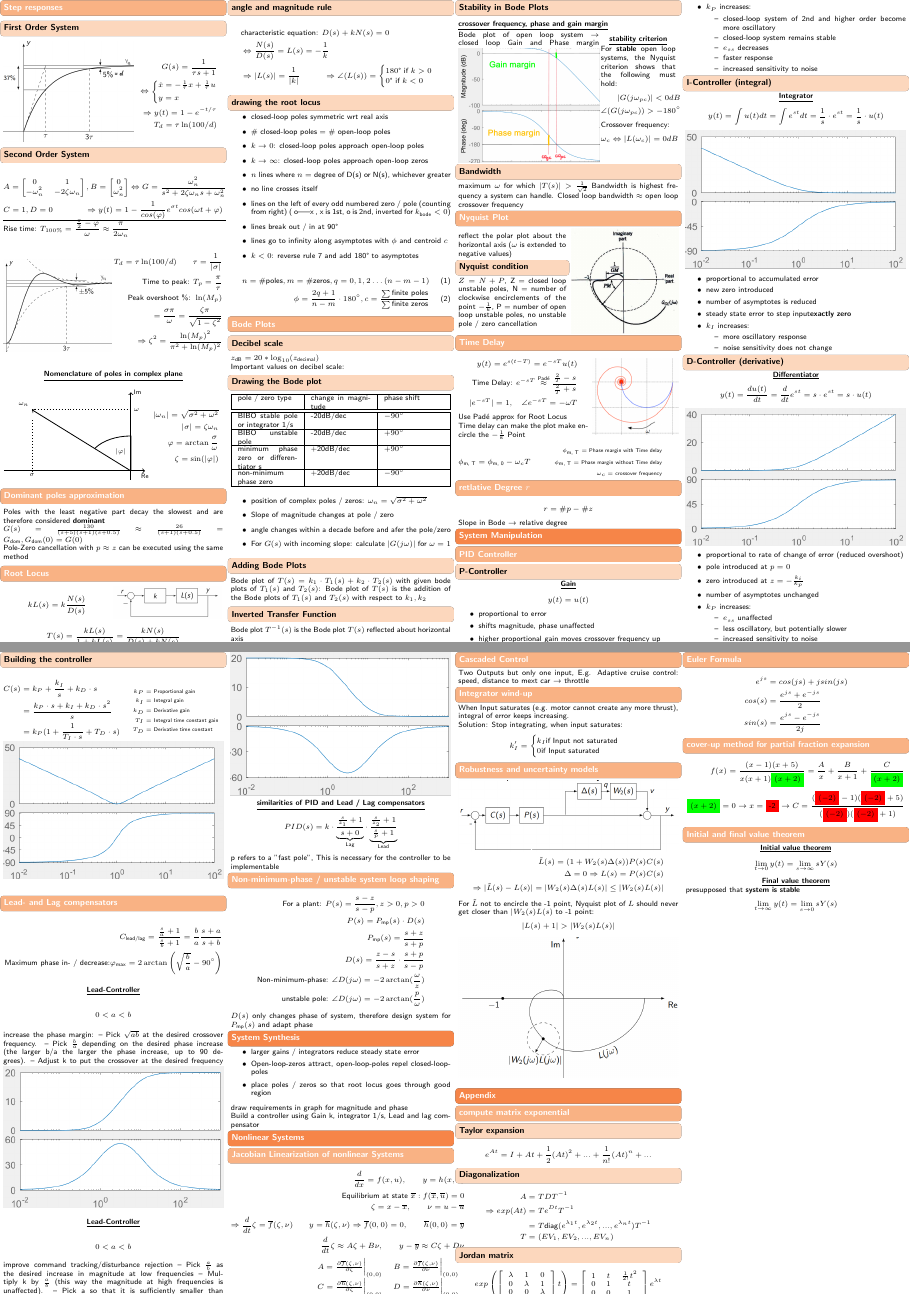
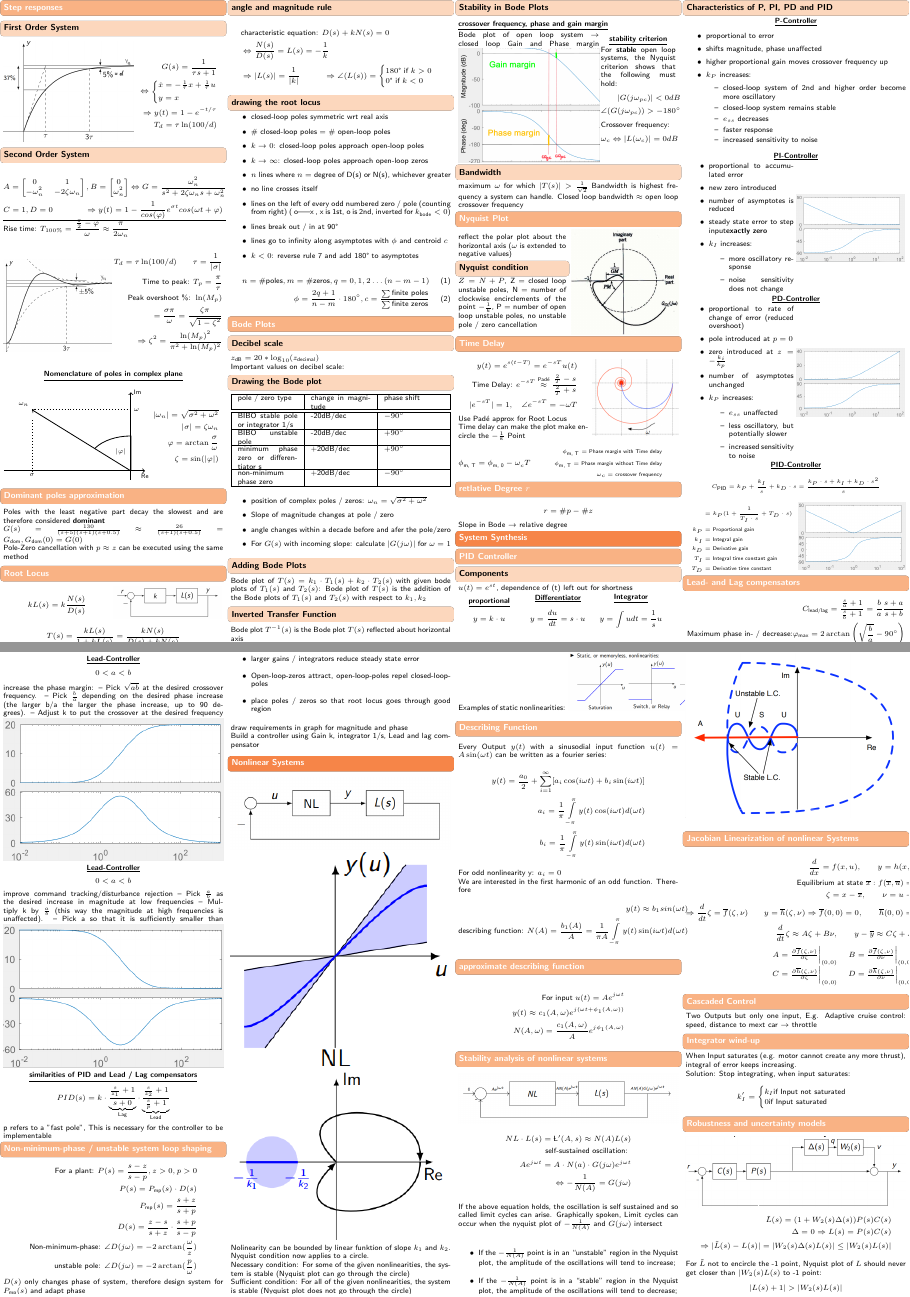
Before and after one commit to L3ol3on/Control_Systems_I_Frazzoli, a LaTeX document (cheatsheet/main.tex, which reads cheatsheet/src/4_manipulation/1_pid.tex, cheatsheet/src/4_synthesis/1_pid.tex, cheatsheet/src/5_nonlinear_systems/0_nolineraities.tex): pages 2 and 3 of 3 before the commit and pages 2 and 3 of 4 after it, joined at a grey line. Compiled offline with pdfLaTeX.

Commit message:
nonlinearities

```diff
--- a/cheatsheet/main.tex
+++ b/cheatsheet/main.tex
@@ -47,12 +47,10 @@
 	\input{src/3_analysis/8_time_delay.tex}
 	\input{src/3_analysis/9_degree.tex}
 
-\section{System Manipulation}
-	\input{src/4_manipulation/1_pid.tex}
-	\input{src/4_manipulation/2_lead_lag.tex}
-	\input{src/4_manipulation/3_non_minimu_phase_unstable_loop_shaping.tex}
-
 \section{System Synthesis}
-	\input{src/4_synthesis/1_loop_shaping.tex}
+	\input{src/4_synthesis/1_pid.tex}
+	\input{src/4_synthesis/2_lead_lag.tex}
+	\input{src/4_synthesis/3_non_minimu_phase_unstable_loop_shaping.tex}
+	\input{src/4_synthesis/4_loop_shaping.tex}
 
 \section{Nonlinear Systems}
--- a/cheatsheet/src/4_manipulation/1_pid.tex
+++ /dev/null
@@ -1,78 +0,0 @@
-\subsection{PID Controller}
-    \subsubsection{P-Controller}
-        \titel{Gain}
-            \begin{align*}
-                y(t) = u(t)
-            \end{align*}
-        \begin{itemize}
-            \item proportional to error
-            \item shifts magnitude, phase unaffected
-            \item higher proportional gain moves crossover frequency up
-            \item $k_P$ increases:
-            \begin{itemize}
-                \item closed-loop system of 2nd and higher order become more oscillatory
-                \item closed-loop system remains stable
-                \item $e_{ss}$ decreases
-                \item faster response
-                \item increased sensitivity to noise
-            \end{itemize}
-        \end{itemize}
-
-    \subsubsection{I-Controller (integral)}
-        \titel{Integrator}
-            \begin{align*}
-                y(t) = \int u(t) dt = \int e^{st} dt = \frac{1}{s} \cdot e^{st} = \frac{1}{s} \cdot u(t)
-            \end{align*}
-            \includegraphics[width = \linewidth]{src/images/PI-controller.png}
-        \begin{itemize}
-            \item proportional to accumulated error
-            \item new zero introduced
-            \item number of asymptotes is reduced
-            \item steady state error to step input\textbf{exactly zero}
-            \item $k_I$ increases:
-            \begin{itemize}
-                \item more oscillatory response
-                \item noise sensitivity does not change
-            \end{itemize}
-        \end{itemize}
-
-    \subsubsection{D-Controller (derivative)}
-        \titel{Differentiator}
-            \begin{align*}
-                y(t) = \frac{d u(t)}{dt} = \frac{d}{dt} e^{st} = s \cdot e^{st} = s \cdot u(t)
-            \end{align*}
-            \includegraphics[width = \linewidth]{src/images/PD-controller.png}
-        \begin{itemize}
-            \item proportional to rate of change of error (reduced overshoot)
-            \item pole introduced at $p=0$
-            \item zero introduced at $z = -\frac{k_i}{k_p}$
-            \item number of asymptotes unchanged
-            \item $k_P$ increases:
-            \begin{itemize}
-                \item $e_{ss}$ unaffected
-                \item less oscillatory, but potentially slower
-                \item increased sensitivity to noise
-            \end{itemize}
-        \end{itemize}
-
-    \subsubsection{Building the controller}
-        \begin{minipage}{0.49\linewidth}
-            \begin{align*}
-                C(s) &= k_P + \frac{k_I}{s} + k_D \cdot s\\
-                &= \frac{k_P \cdot s + k_I + k_D \cdot s^2}{s}\\
-                &= k_P(1 + \frac{1}{T_I \cdot s} + T_D \cdot s)
-            \end{align*}
-        \end{minipage}
-        \begin{minipage}{0.49\linewidth}
-            \begin{scriptsize}
-                \begin{align*}
-                    k_P &= \text{Proportional gain}\\
-                    k_I &= \text{Integral gain}\\
-                    k_D &= \text{Derivative gain}\\
-                    T_I &= \text{Integral time constant gain}\\
-                    T_D &= \text{Derivative time constant}
-                \end{align*}
-            \end{scriptsize}
-        \end{minipage}
-        \includegraphics[width = \linewidth]{src/images/PID-controller.png}
-        %Von ZF: P-controller, I-controller, D-controller
--- /dev/null
+++ b/cheatsheet/src/4_synthesis/1_pid.tex
@@ -0,0 +1,98 @@
+\subsection{PID Controller}
+    \subsubsection{Components}
+        $u(t) = e^{st}$, dependence of (t) left out for shortness\\
+        \begin{minipage}{0.28\linewidth}
+            \titel{proportional}
+            \begin{align*}
+                y = k \cdot u
+            \end{align*}
+        \end{minipage}
+        \begin{minipage}{0.32\linewidth}
+            \titel{Differentiator}
+            \begin{align*}
+                y = \frac{du}{dt} = s \cdot u
+            \end{align*}
+        \end{minipage}
+        \begin{minipage}{0.32\linewidth}
+            \titel{Integrator}
+            \begin{align*}
+                y = \int u dt = \frac{1}{s} u
+            \end{align*}
+        \end{minipage}
+        \newcolumn
+
+    \subsubsection{Characteristics of P, PI, PD and PID}
+    \titel{P-Controller}
+        \begin{itemize}
+            \item proportional to error
+            \item shifts magnitude, phase unaffected
+            \item higher proportional gain moves crossover frequency up
+            \item $k_P$ increases:
+            \begin{itemize}
+                \item closed-loop system of 2nd and higher order become more oscillatory
+                \item closed-loop system remains stable
+                \item $e_{ss}$ decreases
+                \item faster response
+                \item increased sensitivity to noise
+            \end{itemize}
+        \end{itemize}
+
+    \titel{PI-Controller}
+        \begin{minipage}{0.49\linewidth}
+            \begin{itemize}
+                \item proportional to accumulated error
+                \item new zero introduced
+                \item number of asymptotes is reduced
+                \item steady state error to step input\textbf{exactly zero}
+                \item $k_I$ increases:
+                \begin{itemize}
+                    \item more oscillatory response
+                    \item noise sensitivity does not change
+                \end{itemize}
+            \end{itemize}
+        \end{minipage}
+        \begin{minipage}{0.49\linewidth}
+            \includegraphics[width = \linewidth]{src/images/PI-controller.png}
+        \end{minipage}
+
+    \titel{PD-Controller}
+        \begin{minipage}{0.49\linewidth}
+            \begin{itemize}
+                \item proportional to rate of change of error (reduced overshoot)
+                \item pole introduced at $p=0$
+                \item zero introduced at $z = -\frac{k_i}{k_p}$
+                \item number of asymptotes unchanged
+                \item $k_P$ increases:
+                \begin{itemize}
+                    \item $e_{ss}$ unaffected
+                    \item less oscillatory, but potentially slower
+                    \item increased sensitivity to noise
+                \end{itemize}
+            \end{itemize}
+        \end{minipage}
+        \begin{minipage}{0.49\linewidth}
+            \includegraphics[width = \linewidth]{src/images/PD-controller.png}
+        \end{minipage}
+
+    \titel{PID-Controller}
+        \begin{scriptsize}
+            \begin{align*}
+                &C_{\text{PID}}= k_P + \frac{k_I}{s} + k_D \cdot s
+                = \frac{k_P \cdot s + k_I + k_D \cdot s^2}{s}
+            \end{align*}
+        \end{scriptsize}
+        \begin{minipage}{0.49\linewidth}
+            \begin{scriptsize}
+                \begin{align*}
+                    &= k_P(1 + \frac{1}{T_I \cdot s} + T_D \cdot s)\\
+                    k_P &= \text{Proportional gain}\\
+                    k_I &= \text{Integral gain}\\
+                    k_D &= \text{Derivative gain}\\
+                    T_I &= \text{Integral time constant gain}\\
+                    T_D &= \text{Derivative time constant}
+                \end{align*}
+            \end{scriptsize}
+        \end{minipage}
+        \begin{minipage}{0.49\linewidth}
+            \includegraphics[width = \linewidth]{src/images/PID-controller.png}
+        \end{minipage}
--- /dev/null
+++ b/cheatsheet/src/5_nonlinear_systems/0_nolineraities.tex
@@ -0,0 +1,49 @@
+\includegraphics[width = \linewidth]{src/images/nolinearity_block_diagram.png}
+\includegraphics[width = \linewidth]{src/images/nolinearity_plot.png}
+\includegraphics[width = \linewidth]{src/images/nolinearity_nyquist.png}
+
+Nolinearity can be bounded by linear funktion of slope $k_1$ and $k_2$. Nyquist condition now applies to a circle.\\
+Necessary condition: For some of the given nonlinearities, the system is stable (Nyquist plot can go through the circle)\\
+Sufficient condition: For all of the given nonlinearities, the system is stable (Nyquist plot does not go through the circle)
+
+Examples of static nonlinearities:
+\includegraphics[width = \linewidth]{src/images/nonlinearity_example.png}
+
+\subsection{Describing Function}
+    Every Output $y(t)$ with a sinusodial input function $u(t) = A \sin(\omega t)$ can be written as a fourier series:
+    \begin{align*}
+        y(t) = \frac{a_0}{2} + \sum\limits_{i = 1}^{\infty}[a_i \cos(i \omega t) + b_i \sin(i \omega t)]\\
+        a_i = \frac{1}{\pi} \int\limits_{-\pi}^{\pi} y(t) \cos(i \omega t) d(\omega t)\\
+        b_i = \frac{1}{\pi} \int\limits_{-\pi}^{\pi} y(t) \sin(i \omega t) d(\omega t)
+    \end{align*}
+    For odd nonlinearity y: $a_i = 0$\\
+    We are interested in the first harmonic of an odd function. Therefore
+    \begin{align*}
+        y(t) \approx b_1 sin(\omega t)\\
+        \text{describing function: } N(A) = \frac{b_1(A)}{A} = \frac{1}{\pi A} \int\limits_{-\pi}^{\pi} y(t) \sin(i \omega t) d(\omega t)
+    \end{align*}
+
+\subsection{approximate describing function}
+    \begin{align*}
+        \text{For input } u(t) = Ae^{j \omega t}\\
+        y(t) \approx c_1(A, \omega) e^{j(\omega t + \phi_1(A, \omega))}\\
+        N(A, \omega) = \frac{c_1(A, \omega)}{A} e^{j \phi_1(A, \omega)}
+    \end{align*}
+
+\subsection{Stability analysis of nonlinear systems}
+    \includegraphics[width = \linewidth]{src/images/nonlinear_stability_block_diagram.png}
+    \begin{align*}
+        NL \cdot L(s) = \L'(A, s) \approx N(A) L(s)\\
+        \text{self-sustained oscillation: }\\
+        A e^{j \omega t} = A \cdot N(a) \cdot G(j \omega) e^{j \omega t}\\
+        \Leftrightarrow - \frac{1}{N(A)} = G(j \omega)
+    \end{align*}
+    If the above equation holds, the oscillation is self sustained and so called limit cycles can arise.
+    Graphically spoken, Limit cycles can occur when the nyquist plot of $- \frac{1}{N(A)}$ and $G(j \omega)$ intersect\\
+    \begin{itemize}
+        \item If the $-\frac{1}{N(A)}$ point is in an “unstable” region in the Nyquist plot, the amplitude of the
+        oscillations will tend to increase;
+        \item If the $-\frac{1}{N(A)}$ point is in a “stable” region in the Nyquist plot, the amplitude of the
+        oscillations will tend to decrease;
+    \end{itemize}
+    \includegraphics[width = \linewidth]{src/images/nonlinearity_stability_limit_cycles.png}
```
Also changed, not shown: cheatsheet/src/4_synthesis/2_lead_lag.tex (renamed from cheatsheet/src/4_manipulation/2_lead_lag.tex), cheatsheet/src/4_synthesis/3_non_minimu_phase_unstable_loop_shaping.tex (renamed from cheatsheet/src/4_manipulation/3_non_minimu_phase_unstable_loop_shaping.tex), cheatsheet/src/4_synthesis/4_loop_shaping.tex (renamed from cheatsheet/src/4_synthesis/1_loop_shaping.tex), cheatsheet/src/images/nolinearity_block_diagram.png (added), cheatsheet/src/images/nolinearity_nyquist.png (added), cheatsheet/src/images/nolinearity_plot.png (added), cheatsheet/src/images/nonlinear_stability_block_diagram.png (added), cheatsheet/src/images/nonlinearity_example.png (added), cheatsheet/src/images/nonlinearity_stability_limit_cycles.png (added), cheatsheet/main.tex (1 more changed lines).
